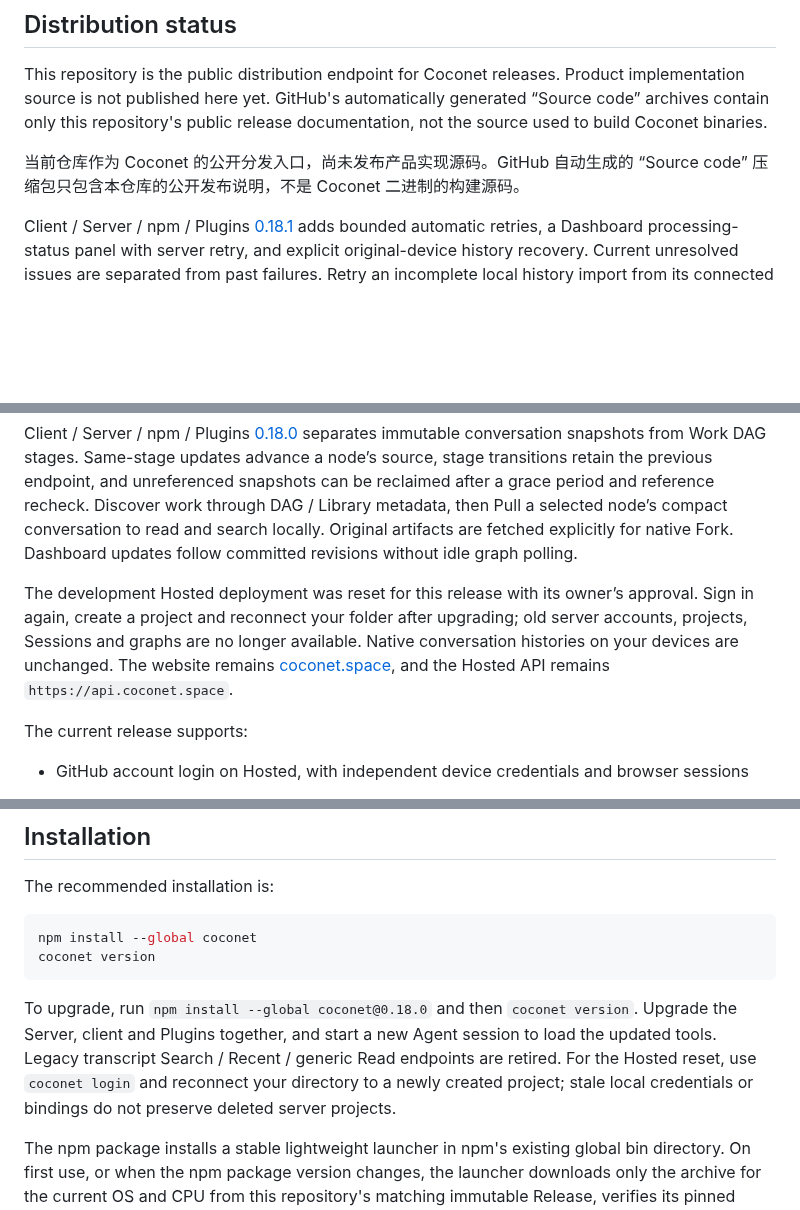
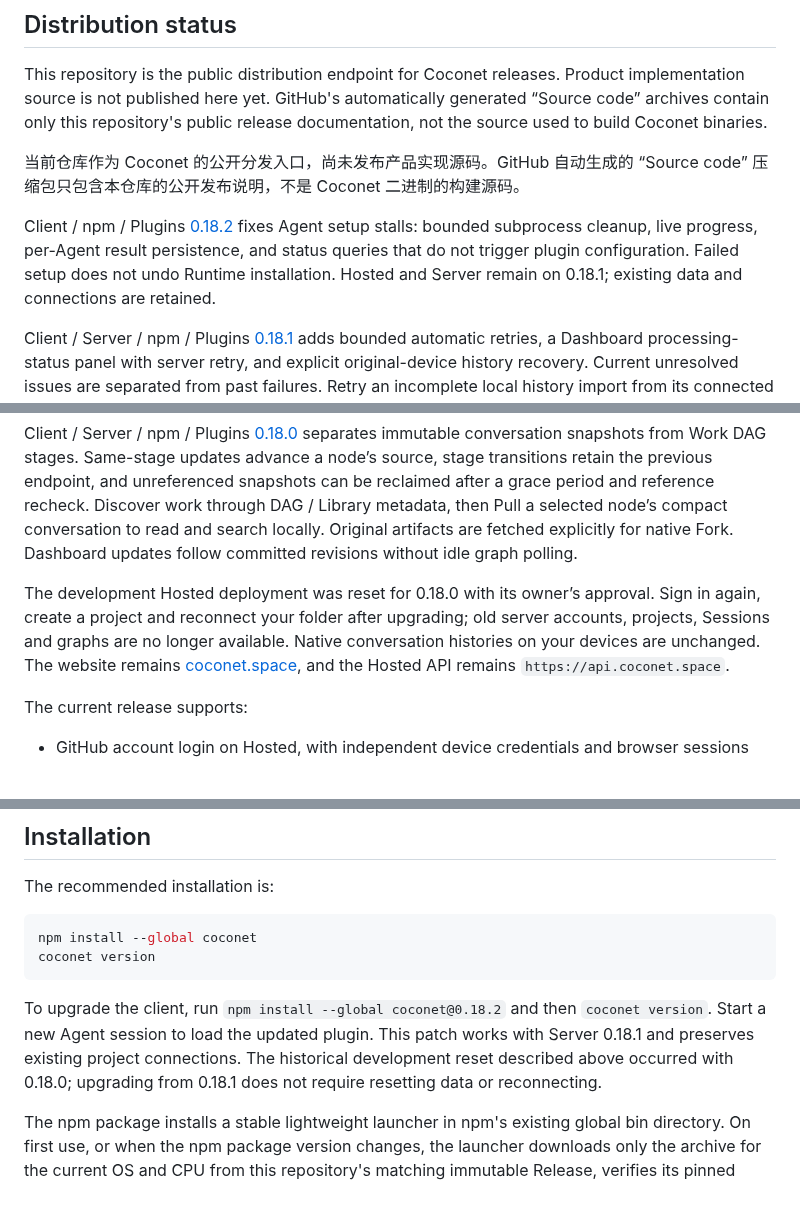
Before and after one commit to xfey/coconet, a Markdown page: README.md, 3 parts joined by grey strips. Rendered like a GitHub page; blank space fills up the shorter version.

Commit message:
Document 0.18.2 Agent setup timeout fixes

````diff
--- a/README.md
+++ b/README.md
@@ -10,11 +10,13 @@ This repository is the public distribution endpoint for Coconet releases. Produc
 
 当前仓库作为 Coconet 的公开分发入口，尚未发布产品实现源码。GitHub 自动生成的 “Source code” 压缩包只包含本仓库的公开发布说明，不是 Coconet 二进制的构建源码。
 
+Client / npm / Plugins [0.18.2](https://github.com/xfey/coconet/releases/tag/v0.18.2) fixes Agent setup stalls: bounded subprocess cleanup, live progress, per-Agent result persistence, and status queries that do not trigger plugin configuration. Failed setup does not undo Runtime installation. Hosted and Server remain on 0.18.1; existing data and connections are retained.
+
 Client / Server / npm / Plugins [0.18.1](https://github.com/xfey/coconet/releases/tag/v0.18.1) adds bounded automatic retries, a Dashboard processing-status panel with server retry, and explicit original-device history recovery. Current unresolved issues are separated from past failures. Retry an incomplete local history import from its connected folder with `coconet projection retry --history-batch BATCH_ID`; successful linked recovery clears the warning while preserving the original failure record. This update preserves existing Hosted data and uses the same metadata schema 24.
 
 Client / Server / npm / Plugins [0.18.0](https://github.com/xfey/coconet/releases/tag/v0.18.0) separates immutable conversation snapshots from Work DAG stages. Same-stage updates advance a node’s source, stage transitions retain the previous endpoint, and unreferenced snapshots can be reclaimed after a grace period and reference recheck. Discover work through DAG / Library metadata, then Pull a selected node’s compact conversation to read and search locally. Original artifacts are fetched explicitly for native Fork. Dashboard updates follow committed revisions without idle graph polling.
 
-The development Hosted deployment was reset for this release with its owner’s approval. Sign in again, create a project and reconnect your folder after upgrading; old server accounts, projects, Sessions and graphs are no longer available. Native conversation histories on your devices are unchanged. The website remains [coconet.space](https://coconet.space/), and the Hosted API remains `https://api.coconet.space`.
+The development Hosted deployment was reset for 0.18.0 with its owner’s approval. Sign in again, create a project and reconnect your folder after upgrading; old server accounts, projects, Sessions and graphs are no longer available. Native conversation histories on your devices are unchanged. The website remains [coconet.space](https://coconet.space/), and the Hosted API remains `https://api.coconet.space`.
 
 The current release supports:
 
@@ -71,7 +73,7 @@ npm install --global coconet
 coconet version
 ```
 
-To upgrade, run `npm install --global coconet@0.18.0` and then `coconet version`. Upgrade the Server, client and Plugins together, and start a new Agent session to load the updated tools. Legacy transcript Search / Recent / generic Read endpoints are retired. For the Hosted reset, use `coconet login` and reconnect your directory to a newly created project; stale local credentials or bindings do not preserve deleted server projects.
+To upgrade the client, run `npm install --global coconet@0.18.2` and then `coconet version`. Start a new Agent session to load the updated plugin. This patch works with Server 0.18.1 and preserves existing project connections. The historical development reset described above occurred with 0.18.0; upgrading from 0.18.1 does not require resetting data or reconnecting.
 
 The npm package installs a stable lightweight launcher in npm's existing global bin directory. On first use, or when the npm package version changes, the launcher downloads only the archive for the current OS and CPU from this repository's matching immutable Release, verifies its pinned SHA-256 and bundle manifest, and installs the native Runtime without `sudo`. It continues the original command in the same terminal; no additional `PATH` export or new terminal is required when npm's own global bin directory is already available.
 
````
